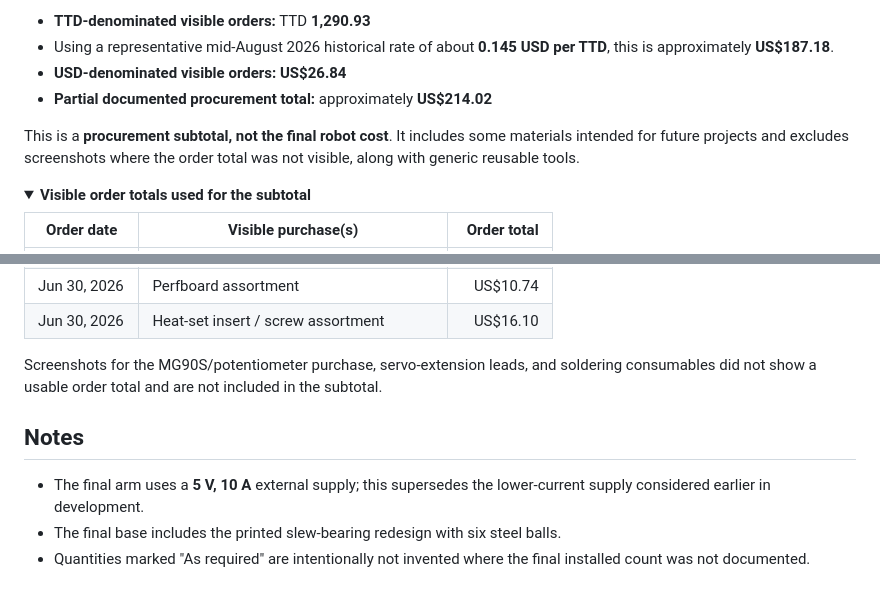
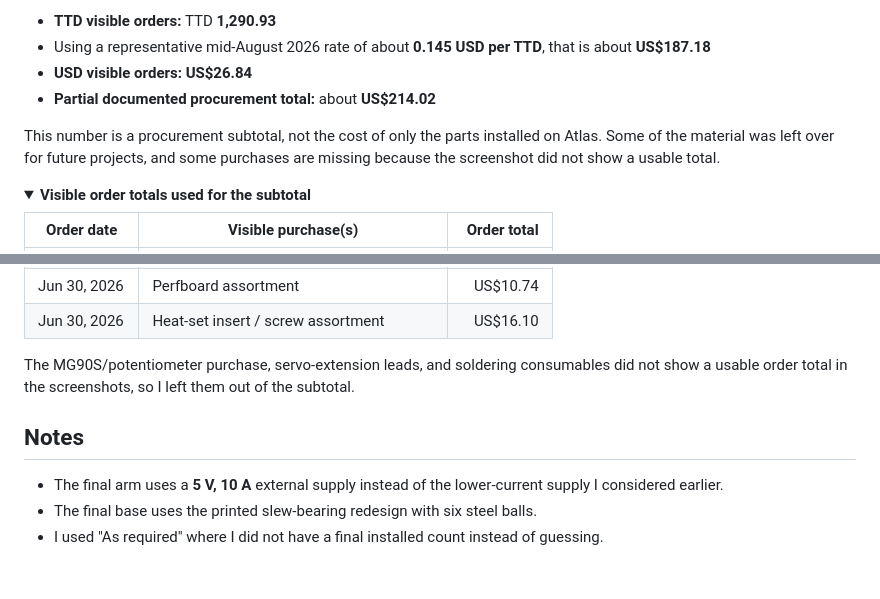
Before and after one commit to ethanTsui2/Project-Atlas, a Markdown page: Documentation/BOM.md, 2 parts joined by grey strips. Drawn GitHub-style; folded sections open.

```diff
--- a/Documentation/BOM.md
+++ b/Documentation/BOM.md
@@ -68,10 +66,10 @@ From the screenshots where an order total is visible:
 
-- **TTD-denominated visible orders:** TTD **1,290.93**
-- Using a representative mid-August 2026 historical rate of about **0.145 USD per TTD**, this is approximately **US$187.18**.
-- **USD-denominated visible orders:** **US$26.84**
-- **Partial documented procurement total:** approximately **US$214.02**
+- **TTD visible orders:** TTD **1,290.93**
+- Using a representative mid-August 2026 rate of about **0.145 USD per TTD**, that is about **US$187.18**
+- **USD visible orders:** **US$26.84**
+- **Partial documented procurement total:** about **US$214.02**
 
-This is a **procurement subtotal, not the final robot cost**. It includes some materials intended for future projects and excludes screenshots where the order total was not visible, along with generic reusable tools.
+This number is a procurement subtotal, not the cost of only the parts installed on Atlas. Some of the material was left over for future projects, and some purchases are missing because the screenshot did not show a usable total.
 
 <details>
 <summary><b>Visible order totals used for the subtotal</b></summary>
@@ -91,12 +89,12 @@ This is a **procurement subtotal, not the final robot cost**. It includes some m
 | Jun 30, 2026 | Perfboard assortment | US$10.74 |
 | Jun 30, 2026 | Heat-set insert / screw assortment | US$16.10 |
 
-Screenshots for the MG90S/potentiometer purchase, servo-extension leads, and soldering consumables did not show a usable order total and are not included in the subtotal.
+The MG90S/potentiometer purchase, servo-extension leads, and soldering consumables did not show a usable order total in the screenshots, so I left them out of the subtotal.
 
 </details>
 
 ## Notes
 
-- The final arm uses a **5 V, 10 A** external supply; this supersedes the lower-current supply considered earlier in development.
-- The final base includes the printed slew-bearing redesign with six steel balls.
-- Quantities marked "As required" are intentionally not invented where the final installed count was not documented.
+- The final arm uses a **5 V, 10 A** external supply instead of the lower-current supply I considered earlier.
+- The final base uses the printed slew-bearing redesign with six steel balls.
+- I used "As required" where I did not have a final installed count instead of guessing.
```
Also changed, not shown: other parts of Documentation/BOM.md (+18 -20 lines).
